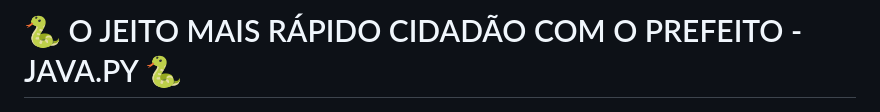
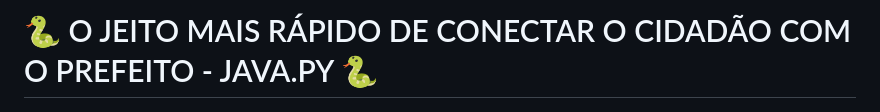
Before and after one commit to JoaoCasali/repositorio, a Markdown page: README.md, the part around the change. Rendered like a GitHub page.

```diff
--- a/README.md
+++ b/README.md
@@ -1,4 +1,4 @@
-<h1> 🐍 O JEITO MAIS RÁPIDO CIDADÃO COM O PREFEITO - JAVA.PY 🐍 </h1>
+<h1> 🐍 O JEITO MAIS RÁPIDO DE CONECTAR O CIDADÃO COM O PREFEITO - JAVA.PY 🐍 </h1>
 
 
 <p>
```
